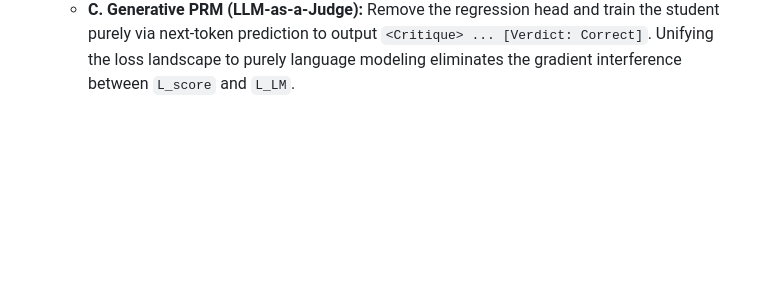
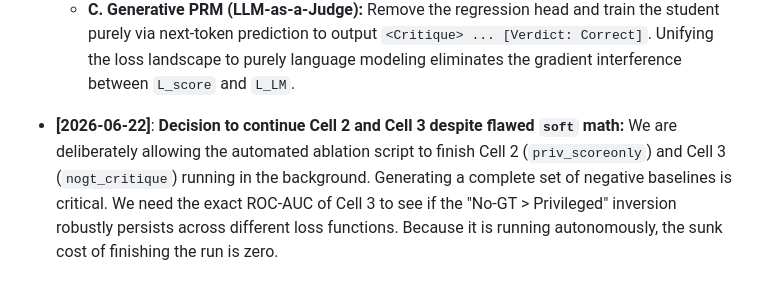
Before and after one commit to edward-lcl/feedback-distillation, a Markdown page: RUNBOOK_PHASE_B.md, the part around the change. GitHub-like rendering; blank space fills up the shorter version.

Commit message:
docs: Record reasoning for continuing negative baseline runs

```diff
--- a/RUNBOOK_PHASE_B.md
+++ b/RUNBOOK_PHASE_B.md
@@ -168,3 +168,5 @@ _Append any anomalies, special methodological tweaks, or notable outcomes here d
   - **A. Privilege as Curriculum (Data Filter):** The privilege gap (+0.07 F1) is real but diffuse (31% label churn). Instead of using privileged labels directly, filter the training set to **only** include steps where the privileged and no-GT teachers disagreed. Train the student on the no-GT labels for these hard steps, effectively using the privileged teacher to curate a curriculum of "ambiguous" edge cases, forcing the student to learn stronger reasoning rather than banking the base rate.
   - **B. Contrastive Step Discrimination (DPO for PRMs):** Reject the linear score head entirely. Pair a correct step and an incorrect step for the same prefix. Train the student using Direct Preference Optimization (DPO) to rank the correct step higher. This avoids absolute score calibration and is much more sample-efficient.
   - **C. Generative PRM (LLM-as-a-Judge):** Remove the regression head and train the student purely via next-token prediction to output `<Critique> ... [Verdict: Correct]`. Unifying the loss landscape to purely language modeling eliminates the gradient interference between `L_score` and `L_LM`.
+
+- **[2026-06-22]**: **Decision to continue Cell 2 and Cell 3 despite flawed `soft` math:** We are deliberately allowing the automated ablation script to finish Cell 2 (`priv_scoreonly`) and Cell 3 (`nogt_critique`) running in the background. Generating a complete set of negative baselines is critical. We need the exact ROC-AUC of Cell 3 to see if the "No-GT > Privileged" inversion robustly persists across different loss functions. Because it is running autonomously, the sunk cost of finishing the run is zero.
```
